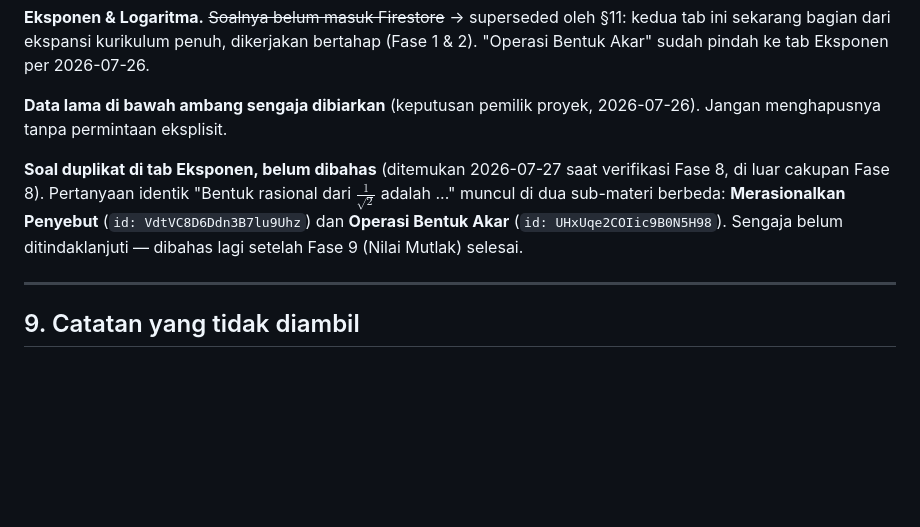
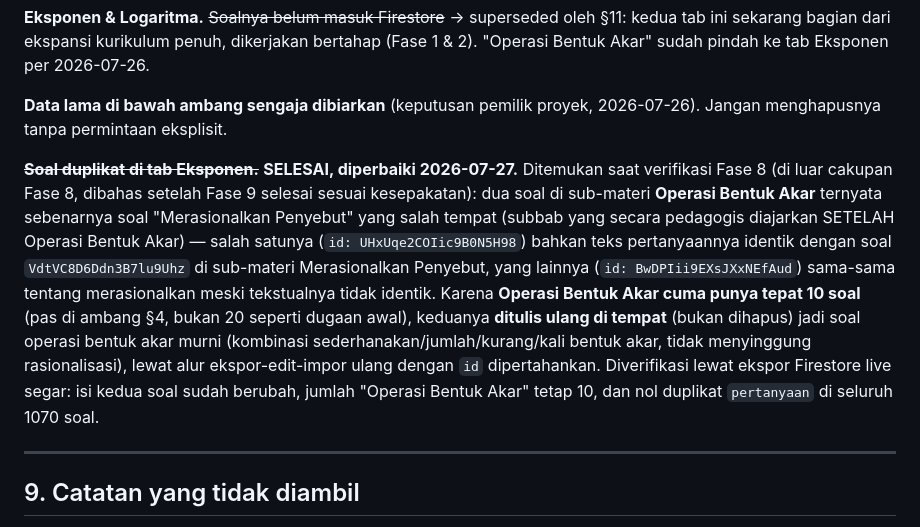
Before and after one commit to fakhri24/lms-matematika, a Markdown page: plan/PLAN.md, the part around the change. Drawn GitHub-style; blank space fills up the shorter version.

Commit message:
docs: catat perbaikan 2 soal salah-tempat di Operasi Bentuk Akar
Dua soal (id UHxUqe2COIic9B0N5H98, BwDPIii9EXsJXxNEfAud) sebenarnya
soal merasionalkan penyebut yang salah diklasifikasikan ke Operasi
Bentuk Akar, salah satunya duplikat teks persis dengan soal yang benar
di Merasionalkan Penyebut. Diperbaiki via impor ulang Firestore
(id dipertahankan) di luar sesi ini; berkas ini hanya mencatat hasilnya.

Co-Authored-By: Claude Sonnet 5 <noreply@anthropic.com>

```diff
--- a/plan/PLAN.md
+++ b/plan/PLAN.md
@@ -143,7 +143,7 @@ Field `konsep_prasyarat` tetap berharga sebagai **penasihat** — persentase pem
 
 **Data lama di bawah ambang sengaja dibiarkan** (keputusan pemilik proyek, 2026-07-26). Jangan menghapusnya tanpa permintaan eksplisit.
 
-**Soal duplikat di tab Eksponen, belum dibahas** (ditemukan 2026-07-27 saat verifikasi Fase 8, di luar cakupan Fase 8). Pertanyaan identik "Bentuk rasional dari $\frac{1}{\sqrt{2}}$ adalah ..." muncul di dua sub-materi berbeda: **Merasionalkan Penyebut** (`id: VdtVC8D6Ddn3B7lu9Uhz`) dan **Operasi Bentuk Akar** (`id: UHxUqe2COIic9B0N5H98`). Sengaja belum ditindaklanjuti — dibahas lagi setelah Fase 9 (Nilai Mutlak) selesai.
+~~**Soal duplikat di tab Eksponen.**~~ **SELESAI, diperbaiki 2026-07-27.** Ditemukan saat verifikasi Fase 8 (di luar cakupan Fase 8, dibahas setelah Fase 9 selesai sesuai kesepakatan): dua soal di sub-materi **Operasi Bentuk Akar** ternyata sebenarnya soal "Merasionalkan Penyebut" yang salah tempat (subbab yang secara pedagogis diajarkan SETELAH Operasi Bentuk Akar) — salah satunya (`id: UHxUqe2COIic9B0N5H98`) bahkan teks pertanyaannya identik dengan soal `VdtVC8D6Ddn3B7lu9Uhz` di sub-materi Merasionalkan Penyebut, yang lainnya (`id: BwDPIii9EXsJXxNEfAud`) sama-sama tentang merasionalkan meski tekstualnya tidak identik. Karena **Operasi Bentuk Akar cuma punya tepat 10 soal** (pas di ambang §4, bukan 20 seperti dugaan awal), keduanya **ditulis ulang di tempat** (bukan dihapus) jadi soal operasi bentuk akar murni (kombinasi sederhanakan/jumlah/kurang/kali bentuk akar, tidak menyinggung rasionalisasi), lewat alur ekspor-edit-impor ulang dengan `id` dipertahankan. Diverifikasi lewat ekspor Firestore live segar: isi kedua soal sudah berubah, jumlah "Operasi Bentuk Akar" tetap 10, dan nol duplikat `pertanyaan` di seluruh 1070 soal.
 
 ---
 
```
